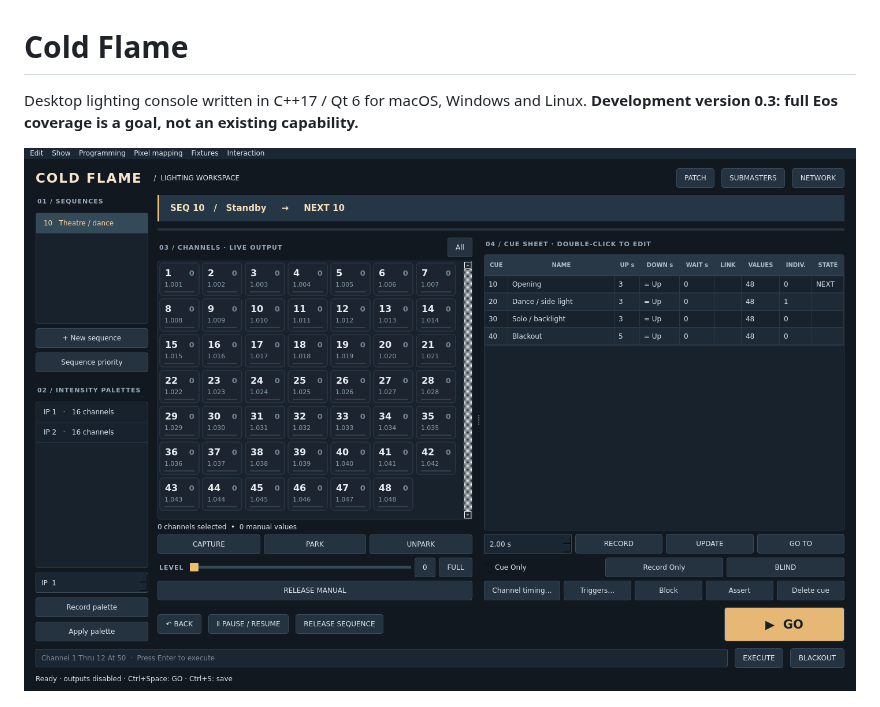
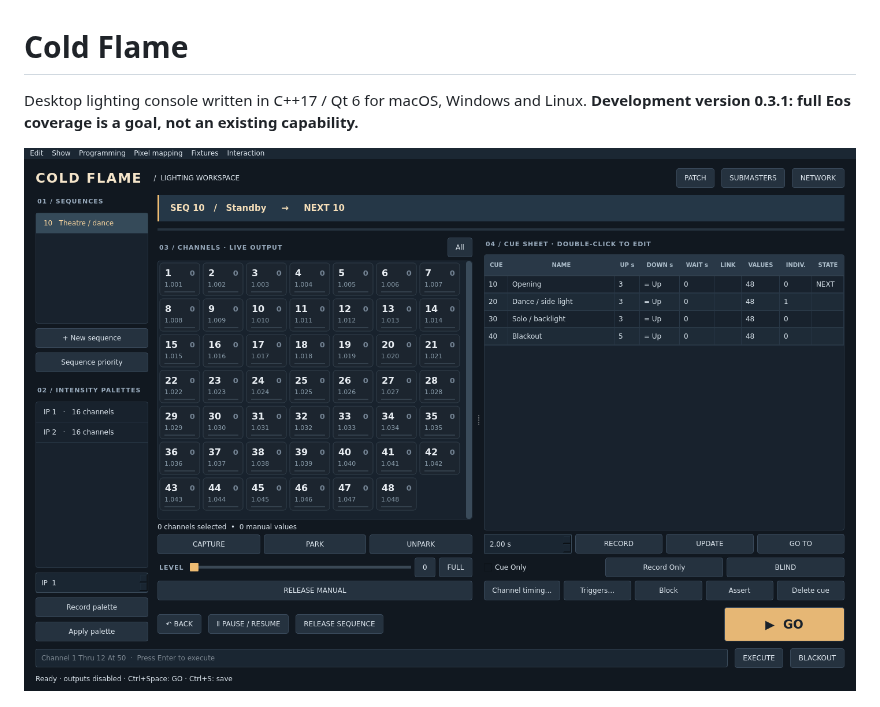
Before and after one commit to PixelStereo/Cold-Flame, a Markdown page: README.md, the part around the change. Rendered like a GitHub page; pictures changed too: cold-flame-preview.png.

```diff
--- a/README.md
+++ b/README.md
@@ -1,7 +1,7 @@
 # Cold Flame
 
 Desktop lighting console written in C++17 / Qt 6 for macOS, Windows and Linux.
-**Development version 0.3: full Eos coverage is a goal, not an existing capability.**
+**Development version 0.3.1: full Eos coverage is a goal, not an existing capability.**
 
 ![Interface](cold-flame-preview.png)
 
```
Also changed, not shown: 4 other files.
